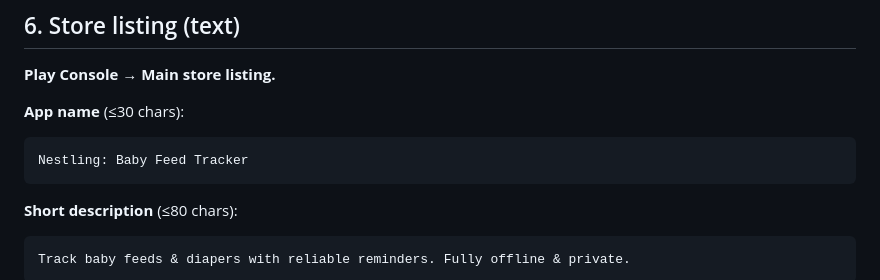
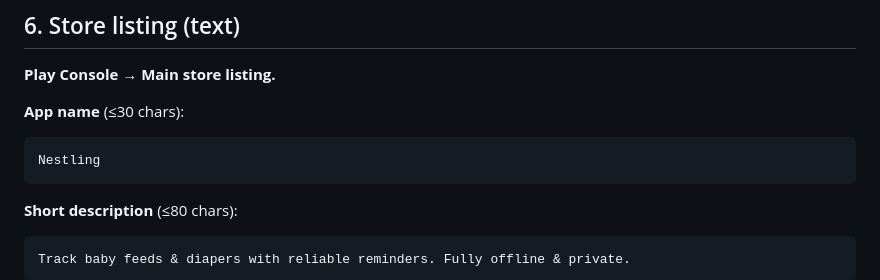
Before and after one commit to allanweber/baby-reminder, a Markdown page: docs/play-store-submission.md, the part around the change. GitHub-like rendering.

Commit message:
Docs: set Play Store title to just 'Nestling'
Co-Authored-By: Claude Opus 4.8 <noreply@anthropic.com>
Claude-Session: https://claude.ai/code/session_01PSzgicj8AKCCMzB6BNdZpy

````diff
--- a/docs/play-store-submission.md
+++ b/docs/play-store-submission.md
@@ -107,7 +107,7 @@ requirements, which is correct for this app.
 
 **App name** (≤30 chars):
 ```
-Nestling: Baby Feed Tracker
+Nestling
 ```
 
 **Short description** (≤80 chars):
````
